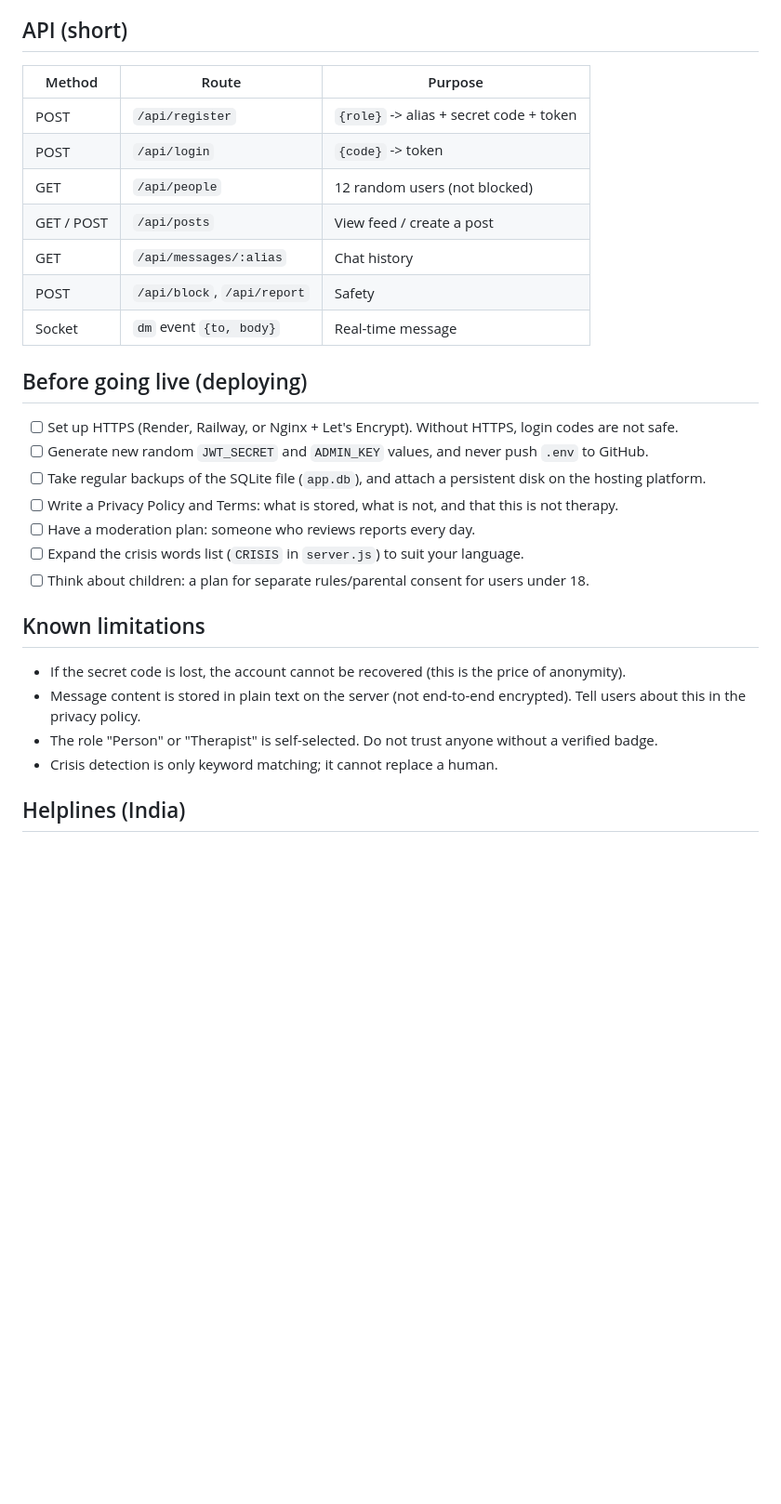
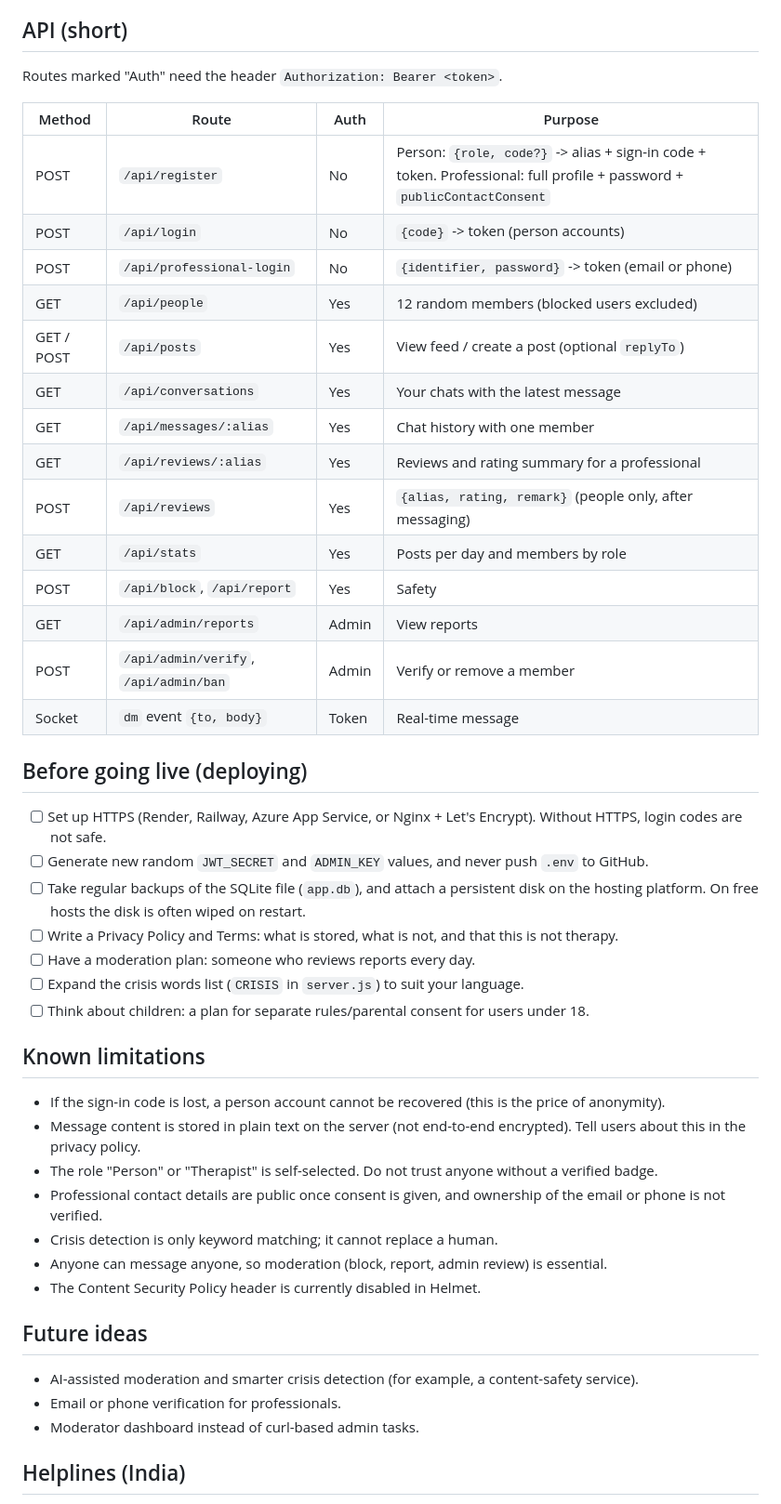
Before and after one commit to sattupandey214-cell/safespace, a Markdown page: README.md, the part around one of its changes. Shown at 93% size. Rendered like a GitHub page; blank space fills up the shorter version.

Commit message:
Revise README for clarity and feature updates
Updated wording for clarity and consistency throughout the README. Added new features and improved instructions for setup and account creation.

```diff
--- a/README.md
+++ b/README.md
@@ -95,21 +104,30 @@ How to verify: separately ask the therapist (by email) for proof of their licens
 
 ## API (short)
 
-| Method | Route | Purpose |
-|---|---|---|
-| POST | `/api/register` | `{role}` -> alias + secret code + token |
-| POST | `/api/login` | `{code}` -> token |
-| GET | `/api/people` | 12 random users (not blocked) |
-| GET / POST | `/api/posts` | View feed / create a post |
-| GET | `/api/messages/:alias` | Chat history |
-| POST | `/api/block`, `/api/report` | Safety |
-| Socket | `dm` event `{to, body}` | Real-time message |
+Routes marked "Auth" need the header `Authorization: Bearer <token>`.
+
+| Method | Route | Auth | Purpose |
+|---|---|---|---|
+| POST | `/api/register` | No | Person: `{role, code?}` -> alias + sign-in code + token. Professional: full profile + password + `publicContactConsent` |
+| POST | `/api/login` | No | `{code}` -> token (person accounts) |
+| POST | `/api/professional-login` | No | `{identifier, password}` -> token (email or phone) |
+| GET | `/api/people` | Yes | 12 random members (blocked users excluded) |
+| GET / POST | `/api/posts` | Yes | View feed / create a post (optional `replyTo`) |
+| GET | `/api/conversations` | Yes | Your chats with the latest message |
+| GET | `/api/messages/:alias` | Yes | Chat history with one member |
+| GET | `/api/reviews/:alias` | Yes | Reviews and rating summary for a professional |
+| POST | `/api/reviews` | Yes | `{alias, rating, remark}` (people only, after messaging) |
+| GET | `/api/stats` | Yes | Posts per day and members by role |
+| POST | `/api/block`, `/api/report` | Yes | Safety |
+| GET | `/api/admin/reports` | Admin | View reports |
+| POST | `/api/admin/verify`, `/api/admin/ban` | Admin | Verify or remove a member |
+| Socket | `dm` event `{to, body}` | Token | Real-time message |
 
 ## Before going live (deploying)
 
-- [ ] Set up HTTPS (Render, Railway, or Nginx + Let's Encrypt). Without HTTPS, login codes are not safe.
+- [ ] Set up HTTPS (Render, Railway, Azure App Service, or Nginx + Let's Encrypt). Without HTTPS, login codes are not safe.
 - [ ] Generate new random `JWT_SECRET` and `ADMIN_KEY` values, and never push `.env` to GitHub.
-- [ ] Take regular backups of the SQLite file (`app.db`), and attach a persistent disk on the hosting platform.
+- [ ] Take regular backups of the SQLite file (`app.db`), and attach a persistent disk on the hosting platform. On free hosts the disk is often wiped on restart.
 - [ ] Write a Privacy Policy and Terms: what is stored, what is not, and that this is not therapy.
 - [ ] Have a moderation plan: someone who reviews reports every day.
 - [ ] Expand the crisis words list (`CRISIS` in `server.js`) to suit your language.
@@ -117,10 +135,19 @@ How to verify: separately ask the therapist (by email) for proof of their licens
 
 ## Known limitations
 
-- If the secret code is lost, the account cannot be recovered (this is the price of anonymity).
+- If the sign-in code is lost, a person account cannot be recovered (this is the price of anonymity).
 - Message content is stored in plain text on the server (not end-to-end encrypted). Tell users about this in the privacy policy.
 - The role "Person" or "Therapist" is self-selected. Do not trust anyone without a verified badge.
+- Professional contact details are public once consent is given, and ownership of the email or phone is not verified.
 - Crisis detection is only keyword matching; it cannot replace a human.
+- Anyone can message anyone, so moderation (block, report, admin review) is essential.
+- The Content Security Policy header is currently disabled in Helmet.
+
+## Future ideas
+
+- AI-assisted moderation and smarter crisis detection (for example, a content-safety service).
+- Email or phone verification for professionals.
+- Moderator dashboard instead of curl-based admin tasks.
 
 ## Helplines (India)
 
```
Also changed, not shown: other parts of README.md (+32 -23 lines).
